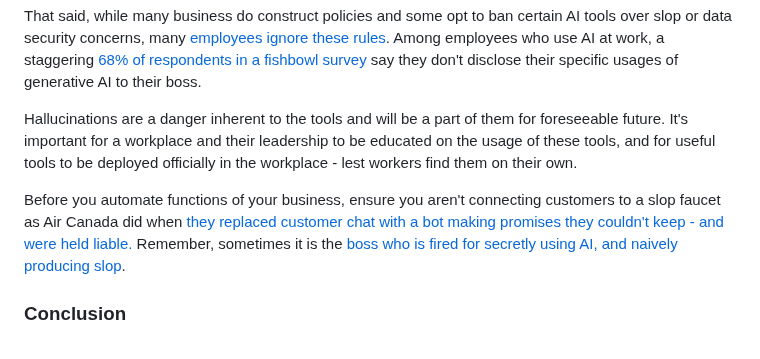
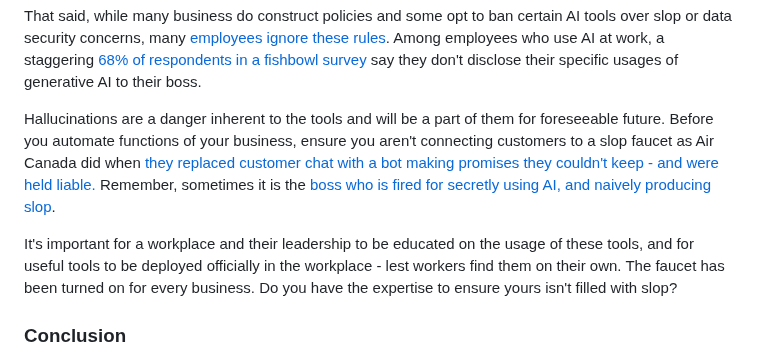
Before and after one commit to jmoak3/jmoak3.github.io, a Markdown page: posts/slop-identify.md, the part around the change. GitHub-like rendering.

```diff
--- a/posts/slop-identify.md
+++ b/posts/slop-identify.md
@@ -62,9 +62,9 @@ While that may be exciting for teams who want to see their coworkers succeed mor
 
 That said, while many business do construct policies and some opt to ban certain AI tools over slop or data security concerns, many [employees ignore these rules](https://www.welcometothejungle.com/en/articles/using-ai-secretly-at-work). Among employees who use AI at work, a staggering [68% of respondents in a fishbowl survey](https://blogs.blackberry.com/en/2025/02/blackberry-milestone-road-ahead) say they don't disclose their specific usages of generative AI to their boss.
 
-Hallucinations are a danger inherent to the tools and will be a part of them for foreseeable future. It's important for a workplace and their leadership to be educated on the usage of these tools, and for useful tools to be deployed officially in the workplace - lest workers find them on their own.
+Hallucinations are a danger inherent to the tools and will be a part of them for foreseeable future. Before you automate functions of your business, ensure you aren't connecting customers to a slop faucet as Air Canada did when [they replaced customer chat with a bot making promises they couldn't keep - and were held liable.](https://www.bbc.com/travel/article/20240222-air-canada-chatbot-misinformation-what-travellers-should-know) Remember, sometimes it is the [boss who is fired for secretly using AI, and naively producing slop](https://www.cnn.com/2023/12/11/media/sports-illustrated-ai-articles-ceo/index.html).
 
-Before you automate functions of your business, ensure you aren't connecting customers to a slop faucet as Air Canada did when [they replaced customer chat with a bot making promises they couldn't keep - and were held liable.](https://www.bbc.com/travel/article/20240222-air-canada-chatbot-misinformation-what-travellers-should-know) Remember, sometimes it is the [boss who is fired for secretly using AI, and naively producing slop](https://www.cnn.com/2023/12/11/media/sports-illustrated-ai-articles-ceo/index.html).
+It's important for a workplace and their leadership to be educated on the usage of these tools, and for useful tools to be deployed officially in the workplace - lest workers find them on their own. The faucet has been turned on for every business. Do you have the expertise to ensure yours isn't filled with slop?
 
 ### Conclusion
 We've now meandered through trying to detect and live with AI in school, the workplace, the metaverse, and even pondered some of the long term effects on human intelligence. If we can't tell authenticity on social media, we can't do so in the classroom. If we can't stop students from using AI when they have access to the internet, we can't stop employees from doing so on the job. It's here to stay, and it's time to adapt to changes, grasp the direction, and keep pace with the world.
```
